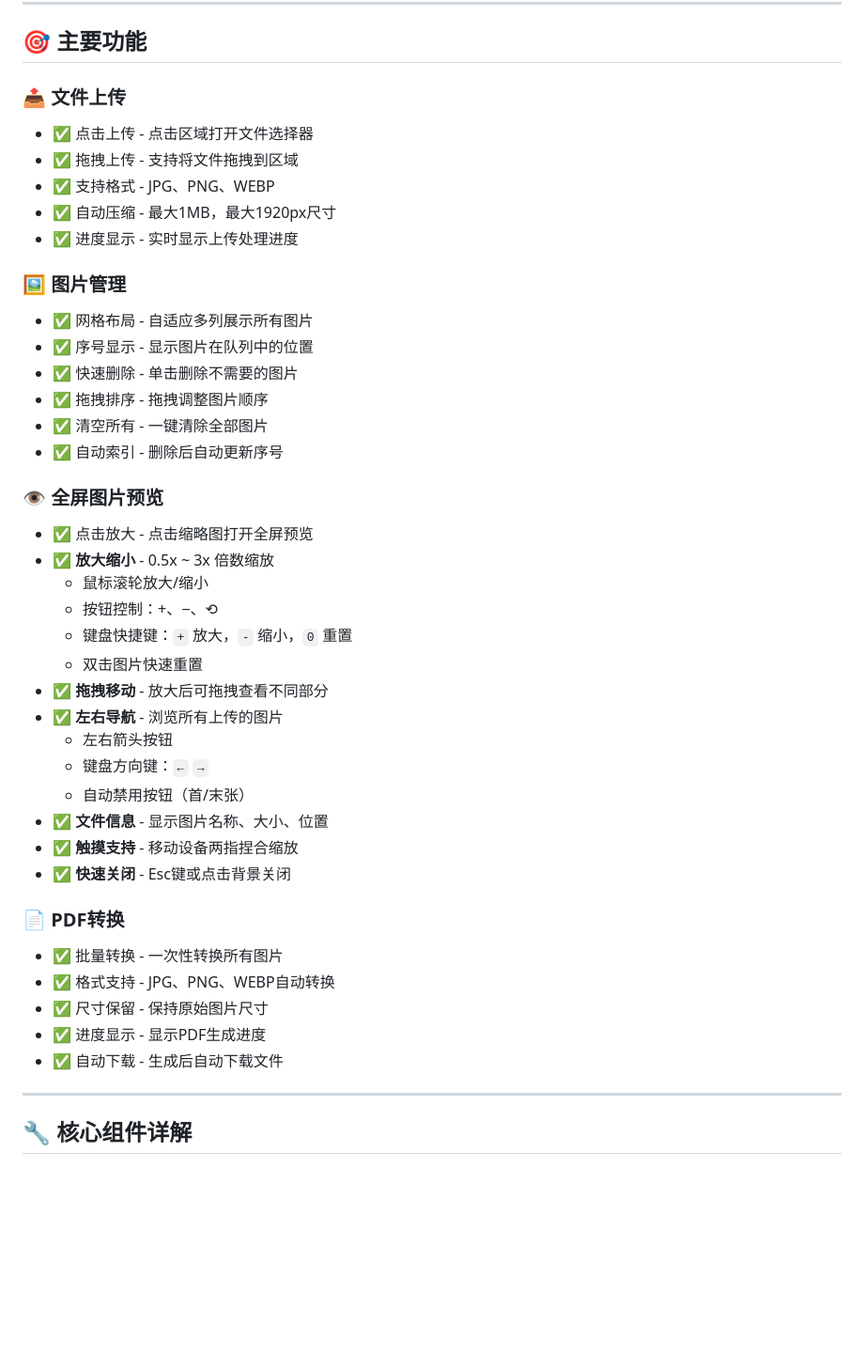
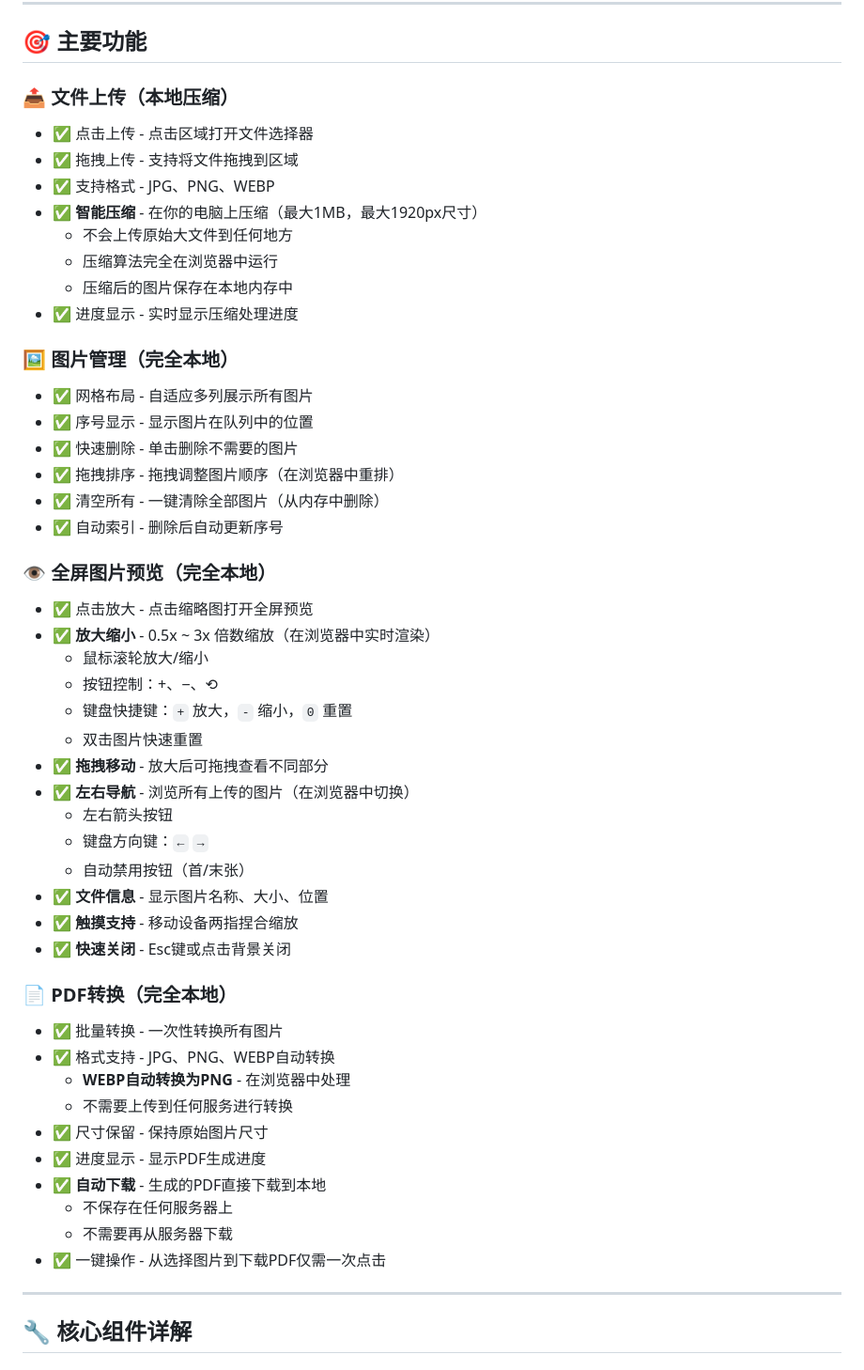
Before and after one commit to Kawaii2025/img-to-pdf, a Markdown page: README.md, the part around the change printed below. Shown: that part at 94% size. Rendered like a GitHub page; blank space fills up the shorter version.

```diff
--- a/README.md
+++ b/README.md
@@ -67,30 +94,33 @@ project/
 
 ## 🎯 主要功能
 
-### 📤 文件上传
+### 📤 文件上传（本地压缩）
 - ✅ 点击上传 - 点击区域打开文件选择器
 - ✅ 拖拽上传 - 支持将文件拖拽到区域
 - ✅ 支持格式 - JPG、PNG、WEBP
-- ✅ 自动压缩 - 最大1MB，最大1920px尺寸
-- ✅ 进度显示 - 实时显示上传处理进度
+- ✅ **智能压缩** - 在你的电脑上压缩（最大1MB，最大1920px尺寸）
+  - 不会上传原始大文件到任何地方
+  - 压缩算法完全在浏览器中运行
+  - 压缩后的图片保存在本地内存中
+- ✅ 进度显示 - 实时显示压缩处理进度
 
-### 🖼️ 图片管理
+### 🖼️ 图片管理（完全本地）
 - ✅ 网格布局 - 自适应多列展示所有图片
 - ✅ 序号显示 - 显示图片在队列中的位置
 - ✅ 快速删除 - 单击删除不需要的图片
-- ✅ 拖拽排序 - 拖拽调整图片顺序
-- ✅ 清空所有 - 一键清除全部图片
+- ✅ 拖拽排序 - 拖拽调整图片顺序（在浏览器中重排）
+- ✅ 清空所有 - 一键清除全部图片（从内存中删除）
 - ✅ 自动索引 - 删除后自动更新序号
 
-### 👁️ 全屏图片预览
+### 👁️ 全屏图片预览（完全本地）
 - ✅ 点击放大 - 点击缩略图打开全屏预览
-- ✅ **放大缩小** - 0.5x ~ 3x 倍数缩放
+- ✅ **放大缩小** - 0.5x ~ 3x 倍数缩放（在浏览器中实时渲染）
   - 鼠标滚轮放大/缩小
   - 按钮控制：+、−、⟲
   - 键盘快捷键：`+` 放大，`-` 缩小，`0` 重置
   - 双击图片快速重置
 - ✅ **拖拽移动** - 放大后可拖拽查看不同部分
-- ✅ **左右导航** - 浏览所有上传的图片
+- ✅ **左右导航** - 浏览所有上传的图片（在浏览器中切换）
   - 左右箭头按钮
   - 键盘方向键：`←` `→`
   - 自动禁用按钮（首/末张）
@@ -98,12 +128,17 @@ project/
 - ✅ **触摸支持** - 移动设备两指捏合缩放
 - ✅ **快速关闭** - Esc键或点击背景关闭
 
-### 📄 PDF转换
+### 📄 PDF转换（完全本地）
 - ✅ 批量转换 - 一次性转换所有图片
 - ✅ 格式支持 - JPG、PNG、WEBP自动转换
+  - **WEBP自动转换为PNG** - 在浏览器中处理
+  - 不需要上传到任何服务进行转换
 - ✅ 尺寸保留 - 保持原始图片尺寸
 - ✅ 进度显示 - 显示PDF生成进度
-- ✅ 自动下载 - 生成后自动下载文件
+- ✅ **自动下载** - 生成的PDF直接下载到本地
+  - 不保存在任何服务器上
+  - 不需要再从服务器下载
+- ✅ 一键操作 - 从选择图片到下载PDF仅需一次点击
 
 ---
 
```
Also changed, not shown: other parts of README.md (+105 -11 lines).
